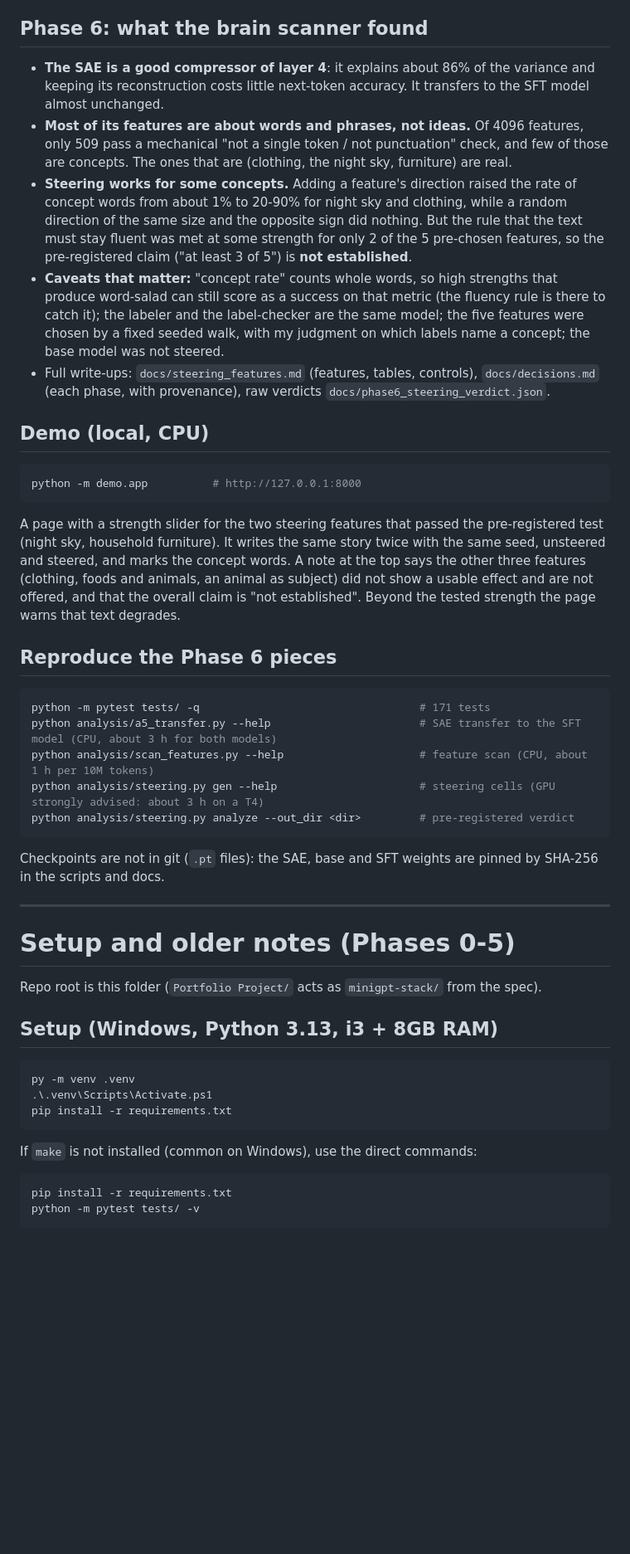
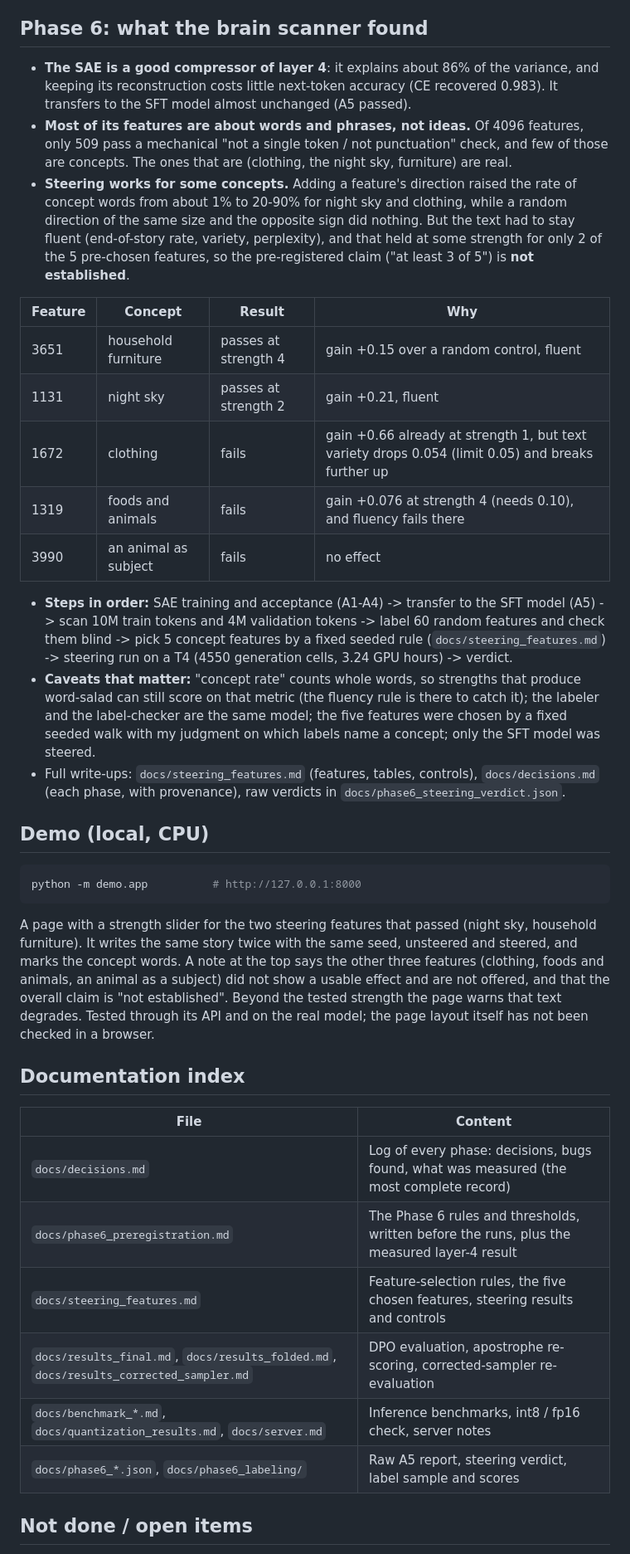
Before and after one commit to Priyanshaur/Glassbox, a Markdown page: README.md, the part around one of its changes. Shown at 83% size. Drawn GitHub-style; blank space fills up the shorter version.

Commit message:
README: complete project overview (phases, repo map, run instructions, results, docs index, open items)

````diff
--- a/README.md
+++ b/README.md
@@ -20,57 +76,52 @@ rule is reported as a failure.
 
 ## Phase 6: what the brain scanner found
 
-- **The SAE is a good compressor of layer 4**: it explains about 86% of the variance and keeping its reconstruction
-  costs little next-token accuracy. It transfers to the SFT model almost unchanged.
-- **Most of its features are about words and phrases, not ideas.** Of 4096 features, only 509 pass a mechanical "not a single
-  token / not punctuation" check, and few of those are concepts. The ones that are (clothing, the night sky, furniture) are real.
-- **Steering works for some concepts.** Adding a feature's direction raised the rate of concept words from about 1% to 20-90% for
-  night sky and clothing, while a random direction of the same size and the opposite sign did nothing. But the rule that the
-  text must stay fluent was met at some strength for only 2 of the 5 pre-chosen features, so the pre-registered claim
-  ("at least 3 of 5") is **not established**.
-- **Caveats that matter:** "concept rate" counts whole words, so high strengths that produce word-salad can still score as a
-  success on that metric (the fluency rule is there to catch it); the labeler and the label-checker are the same model; the five
-  features were chosen by a fixed seeded walk, with my judgment on which labels name a concept; the base model was not steered.
-- Full write-ups: `docs/steering_features.md` (features, tables, controls), `docs/decisions.md` (each phase, with provenance), raw
-  verdicts `docs/phase6_steering_verdict.json`.
+- **The SAE is a good compressor of layer 4**: it explains about 86% of the variance, and keeping its reconstruction costs little
+  next-token accuracy (CE recovered 0.983). It transfers to the SFT model almost unchanged (A5 passed).
+- **Most of its features are about words and phrases, not ideas.** Of 4096 features, only 509 pass a mechanical "not a single token / not
+  punctuation" check, and few of those are concepts. The ones that are (clothing, the night sky, furniture) are real.
+- **Steering works for some concepts.** Adding a feature's direction raised the rate of concept words from about 1% to 20-90% for night sky and
+  clothing, while a random direction of the same size and the opposite sign did nothing. But the text had to stay fluent (end-of-story rate,
+  variety, perplexity), and that held at some strength for only 2 of the 5 pre-chosen features, so the pre-registered claim ("at least 3 of 5")
+  is **not established**.
+
+| Feature | Concept | Result | Why |
+|---|---|---|---|
+| 3651 | household furniture | passes at strength 4 | gain +0.15 over a random control, fluent |
+| 1131 | night sky | passes at strength 2 | gain +0.21, fluent |
+| 1672 | clothing | fails | gain +0.66 already at strength 1, but text variety drops 0.054 (limit 0.05) and breaks further up |
+| 1319 | foods and animals | fails | gain +0.076 at strength 4 (needs 0.10), and fluency fails there |
+| 3990 | an animal as subject | fails | no effect |
+
+- **Steps in order:** SAE training and acceptance (A1-A4) -> transfer to the SFT model (A5) -> scan 10M train tokens and 4M validation tokens ->
+  label 60 random features and check them blind -> pick 5 concept features by a fixed seeded rule (`docs/steering_features.md`) -> steering run
+  on a T4 (4550 generation cells, 3.24 GPU hours) -> verdict.
+- **Caveats that matter:** "concept rate" counts whole words, so strengths that produce word-salad can still score on that metric (the
+  fluency rule is there to catch it); the labeler and the label-checker are the same model; the five features were chosen by a fixed seeded walk with
+  my judgment on which labels name a concept; only the SFT model was steered.
+- Full write-ups: `docs/steering_features.md` (features, tables, controls), `docs/decisions.md` (each phase, with provenance), raw verdicts in
+  `docs/phase6_steering_verdict.json`.
 
 ## Demo (local, CPU)
 
 ```powershell
 python -m demo.app          # http://127.0.0.1:8000
 ```
-A page with a strength slider for the two steering features that passed the pre-registered test (night sky, household furniture).
-It writes the same story twice with the same seed, unsteered and steered, and marks the concept words. A note at the top says the
-other three features (clothing, foods and animals, an animal as subject) did not show a usable effect and are not offered, and
-that the overall claim is "not established". Beyond the tested strength the page warns that text degrades.
+A page with a strength slider for the two steering features that passed (night sky, household furniture). It writes the same story twice with
+the same seed, unsteered and steered, and marks the concept words. A note at the top says the other three features (clothing, foods and animals,
+an animal as a subject) did not show a usable effect and are not offered, and that the overall claim is "not established". Beyond the tested
+strength the page warns that text degrades. Tested through its API and on the real model; the page layout itself has not been checked in a browser.
 
-## Reproduce the Phase 6 pieces
+## Documentation index
 
-```powershell
-python -m pytest tests/ -q                                  # 171 tests
-python analysis/a5_transfer.py --help                       # SAE transfer to the SFT model (CPU, about 3 h for both models)
-python analysis/scan_features.py --help                     # feature scan (CPU, about 1 h per 10M tokens)
-python analysis/steering.py gen --help                      # steering cells (GPU strongly advised: about 3 h on a T4)
-python analysis/steering.py analyze --out_dir <dir>         # pre-registered verdict
-```
-Checkpoints are not in git (`.pt` files): the SAE, base and SFT weights are pinned by SHA-256 in the scripts and docs.
+| File | Content |
+|---|---|
+| `docs/decisions.md` | Log of every phase: decisions, bugs found, what was measured (the most complete record) |
+| `docs/phase6_preregistration.md` | The Phase 6 rules and thresholds, written before the runs, plus the measured layer-4 result |
+| `docs/steering_features.md` | Feature-selection rules, the five chosen features, steering results and controls |
+| `docs/results_final.md`, `docs/results_folded.md`, `docs/results_corrected_sampler.md` | DPO evaluation, apostrophe re-scoring, corrected-sampler re-evaluation |
+| `docs/benchmark_*.md`, `docs/quantization_results.md`, `docs/server.md` | Inference benchmarks, int8 / fp16 check, server notes |
+| `docs/phase6_*.json`, `docs/phase6_labeling/` | Raw A5 report, steering verdict, label sample and scores |
 
----
+## Not done / open items
 
-# Setup and older notes (Phases 0-5)
-Repo root is this folder (`Portfolio Project/` acts as `minigpt-stack/` from the spec).
-
-## Setup (Windows, Python 3.13, i3 + 8GB RAM)
-
-```powershell
-py -m venv .venv
-.\.venv\Scripts\Activate.ps1
-pip install -r requirements.txt
-```
-
-If `make` is not installed (common on Windows), use the direct commands:
-```powershell
-pip install -r requirements.txt
-python -m pytest tests/ -v
-```
-
````
Also changed, not shown: other parts of README.md (+79 -38 lines).
